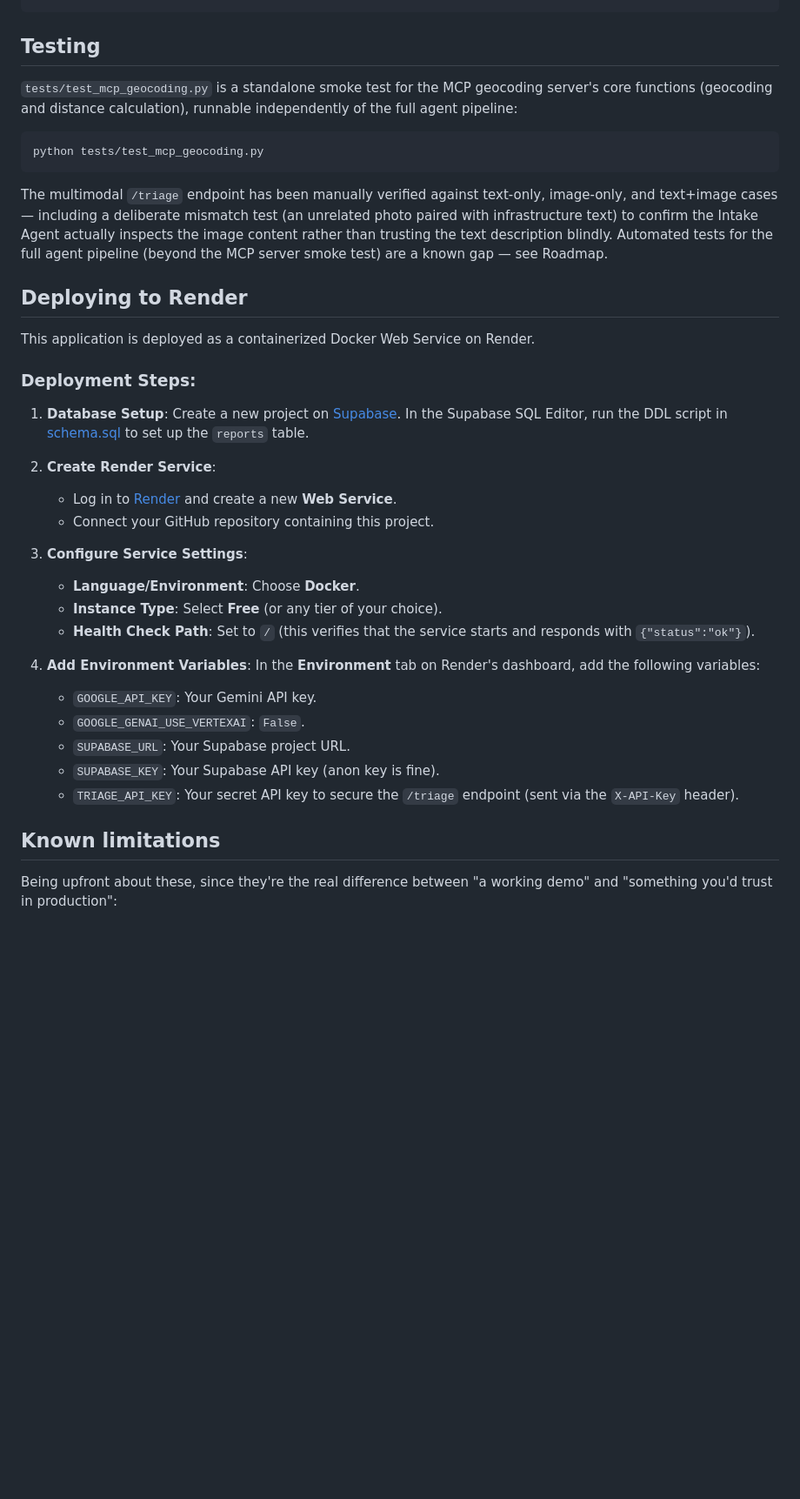
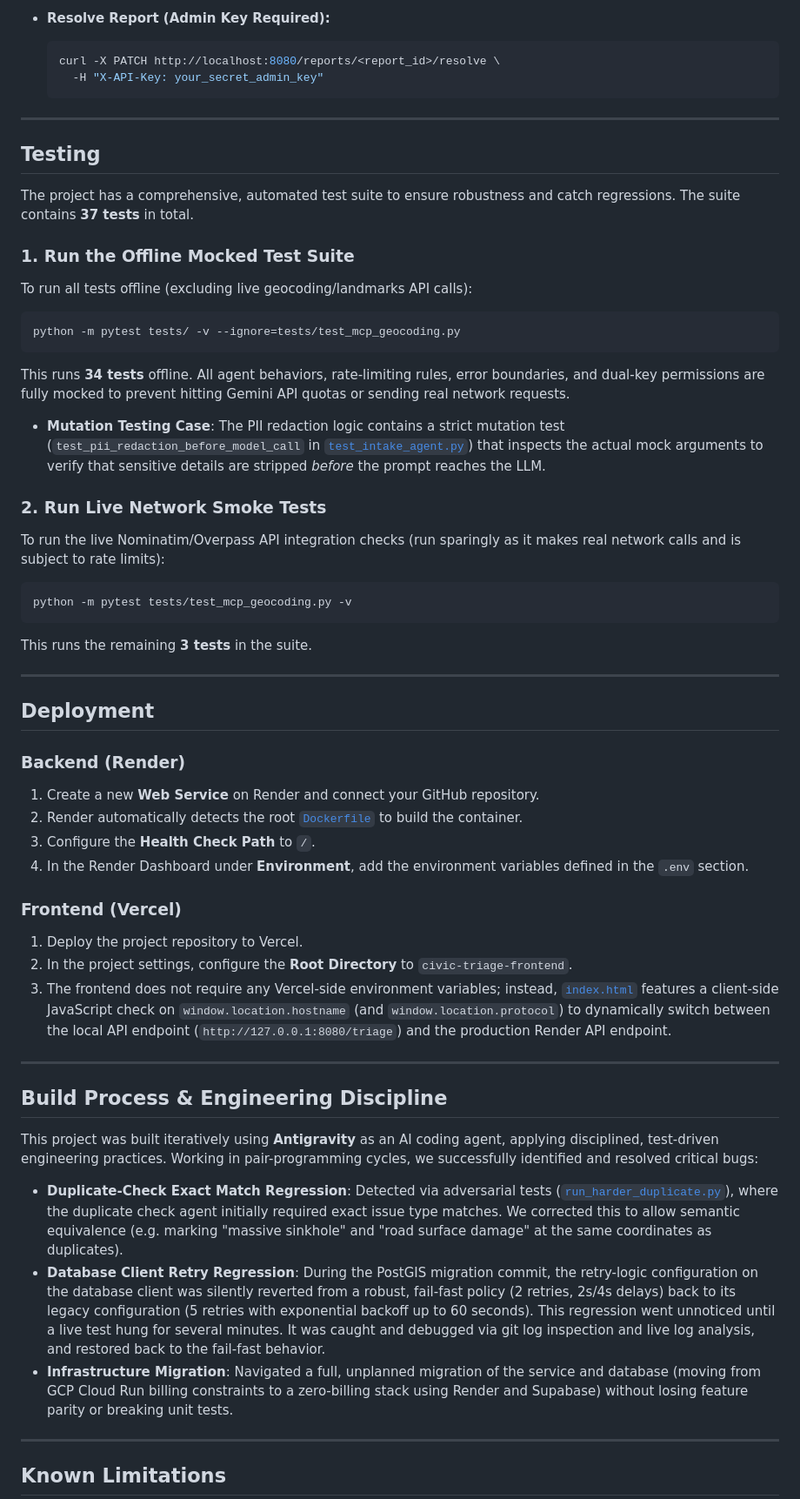
Before and after one commit to hasithavitta/civic-infrastructure-triage-agent, a Markdown page: README.md, the part around one of its changes. Shown at 87% size. Drawn GitHub-style; blank space fills up the shorter version.

````diff
--- a/README.md
+++ b/README.md
@@ -132,48 +125,55 @@ curl -X POST http://localhost:8080/triage \
+* **Resolve Report (Admin Key Required):**
+  ```bash
+  curl -X PATCH http://localhost:8080/reports/<report_id>/resolve \
+    -H "X-API-Key: your_secret_admin_key"
+  ```
+
+---
 
 ## Testing
 
-`tests/test_mcp_geocoding.py` is a standalone smoke test for the MCP
-geocoding server's core functions (geocoding and distance calculation),
-runnable independently of the full agent pipeline:
+The project has a comprehensive, automated test suite to ensure robustness and catch regressions. The suite contains **37 tests** in total.
+
+### 1. Run the Offline Mocked Test Suite
+To run all tests offline (excluding live geocoding/landmarks API calls):
 ```bash
-python tests/test_mcp_geocoding.py
+python -m pytest tests/ -v --ignore=tests/test_mcp_geocoding.py
 ```
+This runs **34 tests** offline. All agent behaviors, rate-limiting rules, error boundaries, and dual-key permissions are fully mocked to prevent hitting Gemini API quotas or sending real network requests.
+* **Mutation Testing Case**: The PII redaction logic contains a strict mutation test (`test_pii_redaction_before_model_call` in [`test_intake_agent.py`](file:///c:/Users/Admin/Desktop/civic-triage-agent/tests/test_intake_agent.py)) that inspects the actual mock arguments to verify that sensitive details are stripped *before* the prompt reaches the LLM.
 
-The multimodal `/triage` endpoint has been manually verified against
-text-only, image-only, and text+image cases — including a deliberate
-mismatch test (an unrelated photo paired with infrastructure text) to
-confirm the Intake Agent actually inspects the image content rather than
-trusting the text description blindly. Automated tests for the full agent
-pipeline (beyond the MCP server smoke test) are a known gap — see Roadmap.
+### 2. Run Live Network Smoke Tests
+To run the live Nominatim/Overpass API integration checks (run sparingly as it makes real network calls and is subject to rate limits):
+```bash
+python -m pytest tests/test_mcp_geocoding.py -v
+```
+This runs the remaining **3 tests** in the suite.
 
-## Deploying to Render
+---
 
-This application is deployed as a containerized Docker Web Service on Render.
+## Deployment
 
-### Deployment Steps:
+### Backend (Render)
+1. Create a new **Web Service** on Render and connect your GitHub repository.
+2. Render automatically detects the root [`Dockerfile`](file:///c:/Users/Admin/Desktop/civic-triage-agent/Dockerfile) to build the container.
+3. Configure the **Health Check Path** to `/`.
+4. In the Render Dashboard under **Environment**, add the environment variables defined in the `.env` section.
 
-1. **Database Setup**:
-   Create a new project on [Supabase](https://supabase.com). In the Supabase SQL Editor, run the DDL script in [schema.sql](file:///c:/Users/Admin/Desktop/civic-triage-agent/schema.sql) to set up the `reports` table.
+### Frontend (Vercel)
+1. Deploy the project repository to Vercel.
+2. In the project settings, configure the **Root Directory** to `civic-triage-frontend`.
+3. The frontend does not require any Vercel-side environment variables; instead, [`index.html`](file:///c:/Users/Admin/Desktop/civic-triage-agent/civic-triage-frontend/index.html) features a client-side JavaScript check on `window.location.hostname` (and `window.location.protocol`) to dynamically switch between the local API endpoint (`http://127.0.0.1:8080/triage`) and the production Render API endpoint.
 
-2. **Create Render Service**:
-   - Log in to [Render](https://render.com) and create a new **Web Service**.
-   - Connect your GitHub repository containing this project.
+---
 
-3. **Configure Service Settings**:
-   - **Language/Environment**: Choose **Docker**.
-   - **Instance Type**: Select **Free** (or any tier of your choice).
-   - **Health Check Path**: Set to `/` (this verifies that the service starts and responds with `{"status":"ok"}`).
+## Build Process & Engineering Discipline
 
-4. **Add Environment Variables**:
-   In the **Environment** tab on Render's dashboard, add the following variables:
-   - `GOOGLE_API_KEY`: Your Gemini API key.
-   - `GOOGLE_GENAI_USE_VERTEXAI`: `False`.
-   - `SUPABASE_URL`: Your Supabase project URL.
-   - `SUPABASE_KEY`: Your Supabase API key (anon key is fine).
-   - `TRIAGE_API_KEY`: Your secret API key to secure the `/triage` endpoint (sent via the `X-API-Key` header).
+This project was built iteratively using **Antigravity** as an AI coding agent, applying disciplined, test-driven engineering practices. Working in pair-programming cycles, we successfully identified and resolved critical bugs:
+* **Duplicate-Check Exact Match Regression**: Detected via adversarial tests ([`run_harder_duplicate.py`](file:///c:/Users/Admin/Desktop/civic-triage-agent/tests/run_harder_duplicate.py)), where the duplicate check agent initially required exact issue type matches. We corrected this to allow semantic equivalence (e.g. marking "massive sinkhole" and "road surface damage" at the same coordinates as duplicates).
+* **Database Client Retry Regression**: During the PostGIS migration commit, the retry-logic configuration on the database client was silently reverted from a robust, fail-fast policy (2 retries, 2s/4s delays) back to its legacy configuration (5 retries with exponential backoff up to 60 seconds). This regression went unnoticed until a live test hung for several minutes. It was caught and debugged via git log inspection and live log analysis, and restored back to the fail-fast behavior.
+* **Infrastructure Migration**: Navigated a full, unplanned migration of the service and database (moving from GCP Cloud Run billing constraints to a zero-billing stack using Render and Supabase) without losing feature parity or breaking unit tests.
 
-## Known limitations
+---
 
-Being upfront about these, since they're the real difference between "a
-working demo" and "something you'd trust in production":
+## Known Limitations
 
````
Also changed, not shown: other parts of README.md (+90 -117 lines).
